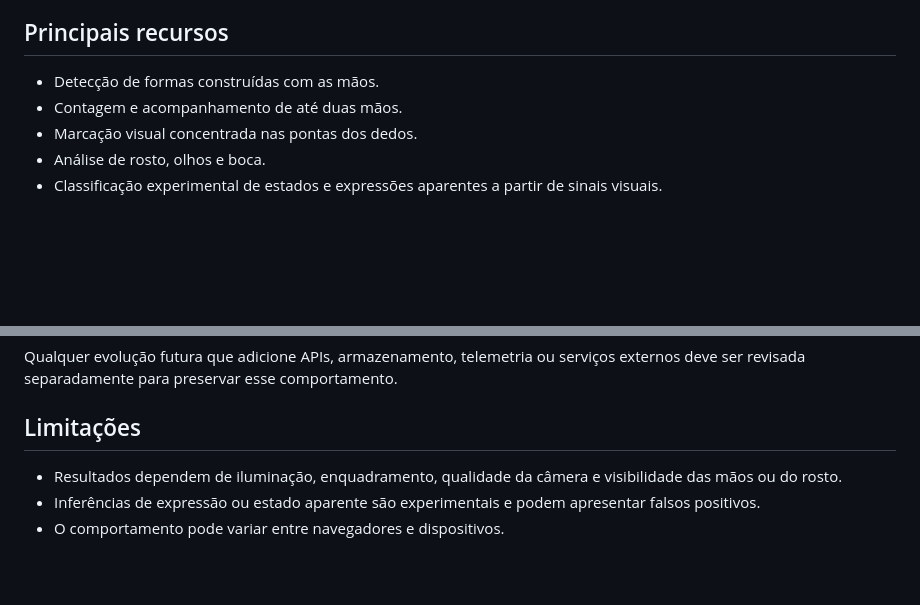
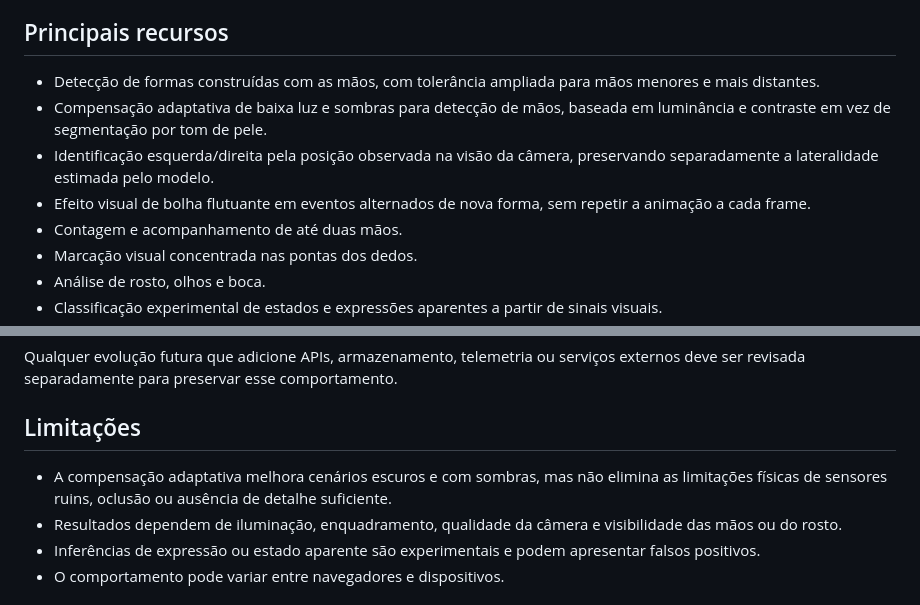
Before and after one commit to socgabrielcardoso/primeshape, a Markdown page: README.md, 2 parts joined by grey strips. Rendered like a GitHub page; blank space fills up the shorter version.

Commit message:
docs: document resilient hand tracking and bubble cadence

```diff
--- a/README.md
+++ b/README.md
@@ -21,7 +21,10 @@ A aplicação combina uma interface web com rotinas de análise visual para inte
 
 ## Principais recursos
 
-- Detecção de formas construídas com as mãos.
+- Detecção de formas construídas com as mãos, com tolerância ampliada para mãos menores e mais distantes.
+- Compensação adaptativa de baixa luz e sombras para detecção de mãos, baseada em luminância e contraste em vez de segmentação por tom de pele.
+- Identificação esquerda/direita pela posição observada na visão da câmera, preservando separadamente a lateralidade estimada pelo modelo.
+- Efeito visual de bolha flutuante em eventos alternados de nova forma, sem repetir a animação a cada frame.
 - Contagem e acompanhamento de até duas mãos.
 - Marcação visual concentrada nas pontas dos dedos.
 - Análise de rosto, olhos e boca.
@@ -110,6 +113,7 @@ Qualquer evolução futura que adicione APIs, armazenamento, telemetria ou servi
 
 ## Limitações
 
+- A compensação adaptativa melhora cenários escuros e com sombras, mas não elimina as limitações físicas de sensores ruins, oclusão ou ausência de detalhe suficiente.
 - Resultados dependem de iluminação, enquadramento, qualidade da câmera e visibilidade das mãos ou do rosto.
 - Inferências de expressão ou estado aparente são experimentais e podem apresentar falsos positivos.
 - O comportamento pode variar entre navegadores e dispositivos.
```
